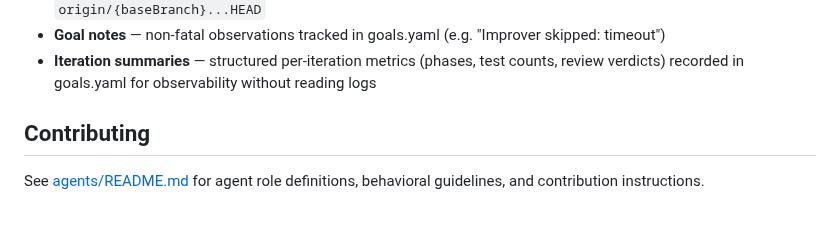
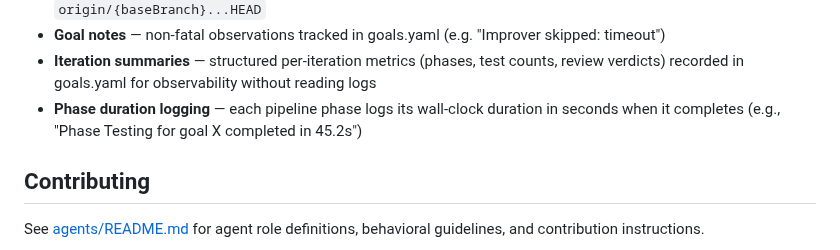
Before and after one commit to robkaandorp/CopilotHive, a Markdown page: README.md, the part around the change. GitHub-like rendering; blank space fills up the shorter version.

Commit message:
docs: update CHANGELOG and README for phase duration logging feature

```diff
--- a/README.md
+++ b/README.md
@@ -180,6 +180,7 @@ goals:
 - **Three-dot diff comparison** — accurate detection of all changes on feature branches using `origin/{baseBranch}...HEAD`
 - **Goal notes** — non-fatal observations tracked in goals.yaml (e.g. "Improver skipped: timeout")
 - **Iteration summaries** — structured per-iteration metrics (phases, test counts, review verdicts) recorded in goals.yaml for observability without reading logs
+- **Phase duration logging** — each pipeline phase logs its wall-clock duration in seconds when it completes (e.g., "Phase Testing for goal X completed in 45.2s")
 
 ## Contributing
 
```
Also changed, not shown: CHANGELOG.md (+2 -0 lines).
